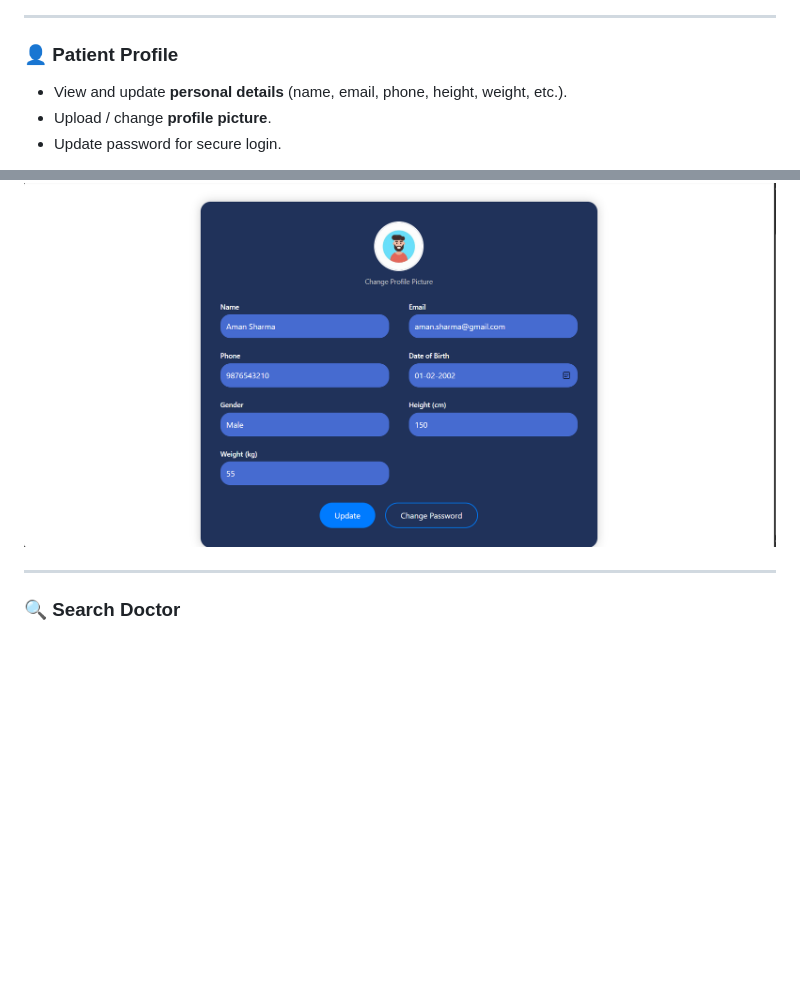
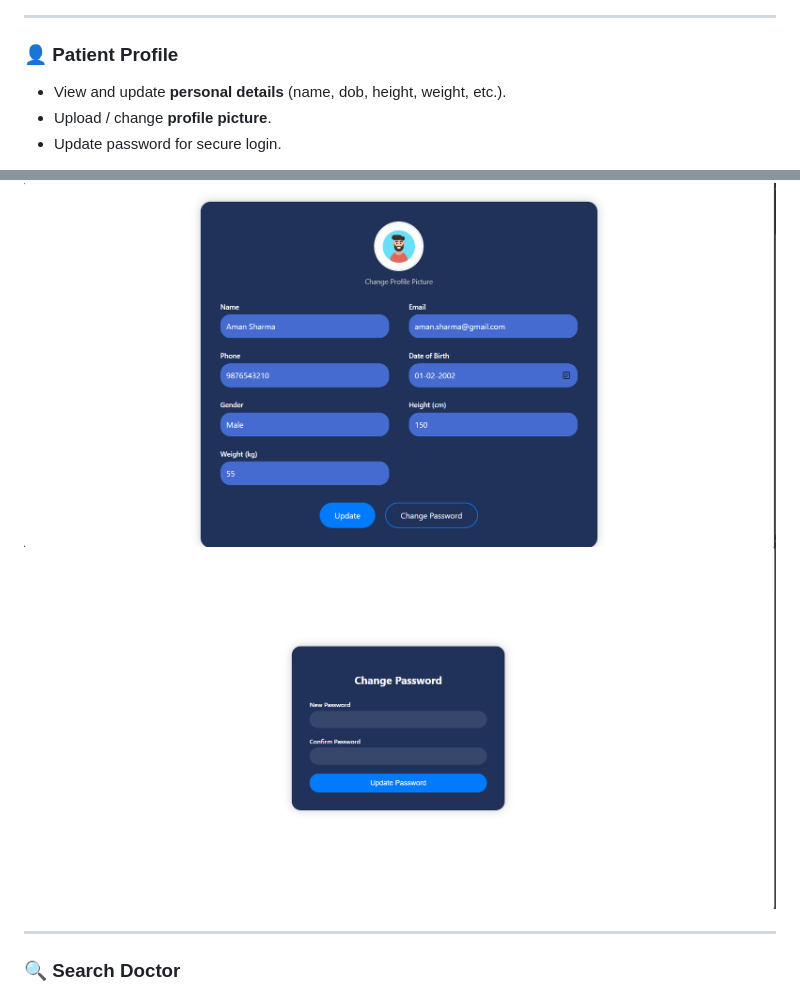
Before and after one commit to psonagara/SmartHealth, a Markdown page: README.md, 2 parts joined by grey strips. Drawn GitHub-style; pictures changed too: docs/change-password.png (added); blank space fills up the shorter version.

```diff
--- a/README.md
+++ b/README.md
@@ -272,12 +272,13 @@ Open the file in your browser to explore detailed coverage (classes, methods, li
 ---
 
 ### 👤 Patient Profile
-- View and update **personal details** (name, email, phone, height, weight, etc.).
+- View and update **personal details** (name, dob, height, weight, etc.).
 - Upload / change **profile picture**.
 - Update password for secure login.
 
 📸 Screenshot
 ![Patient Profile](docs/patient-profile.png)
+![Update Password](docs/change-password.png)
 
 ---
 
```
